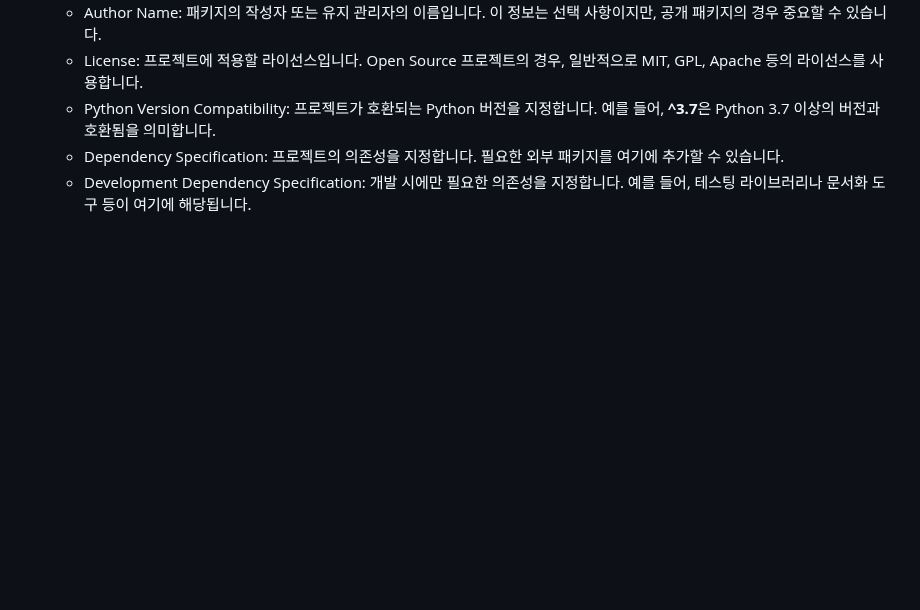
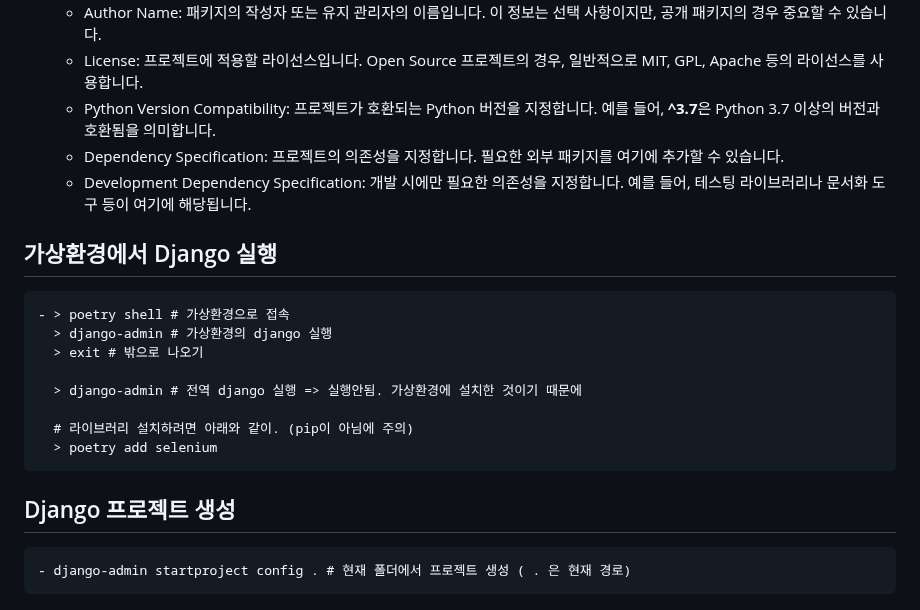
Before and after one commit to BE02LEEJAEHOON/oz_class, a Markdown page: 12_Django/README.md, the part around the change. Drawn GitHub-style; blank space fills up the shorter version.

```diff
--- a/12_Django/README.md
+++ b/12_Django/README.md
@@ -49,3 +49,16 @@
       - Python Version Compatibility: 프로젝트가 호환되는 Python 버전을 지정합니다. 예를 들어, **^3.7**은 Python 3.7 이상의 버전과 호환됨을 의미합니다.
       - Dependency Specification: 프로젝트의 의존성을 지정합니다. 필요한 외부 패키지를 여기에 추가할 수 있습니다.
       - Development Dependency Specification: 개발 시에만 필요한 의존성을 지정합니다. 예를 들어, 테스팅 라이브러리나 문서화 도구 등이 여기에 해당됩니다.
+
+## 가상환경에서 Django 실행
+    - > poetry shell # 가상환경으로 접속
+      > django-admin # 가상환경의 django 실행
+      > exit # 밖으로 나오기
+
+      > django-admin # 전역 django 실행 => 실행안됨. 가상환경에 설치한 것이기 때문에
+
+      # 라이브러리 설치하려면 아래와 같이. (pip이 아님에 주의)
+      > poetry add selenium
+
+## Django 프로젝트 생성
+    - django-admin startproject config . # 현재 폴더에서 프로젝트 생성 ( . 은 현재 경로)
```
